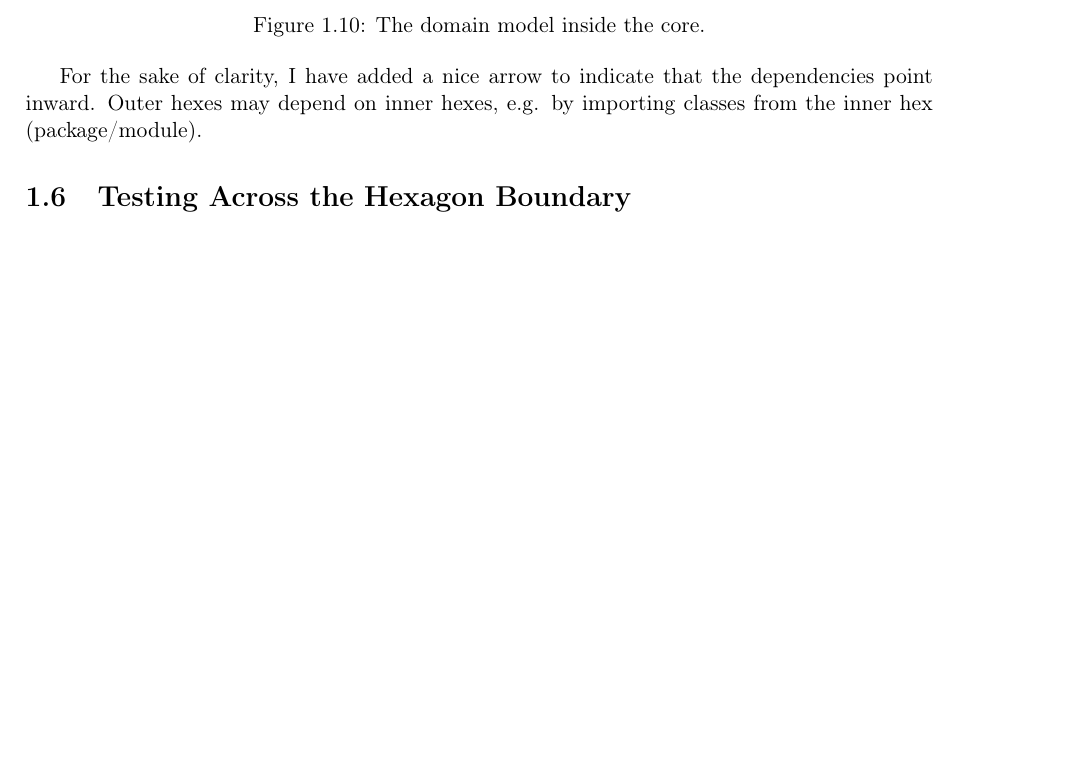
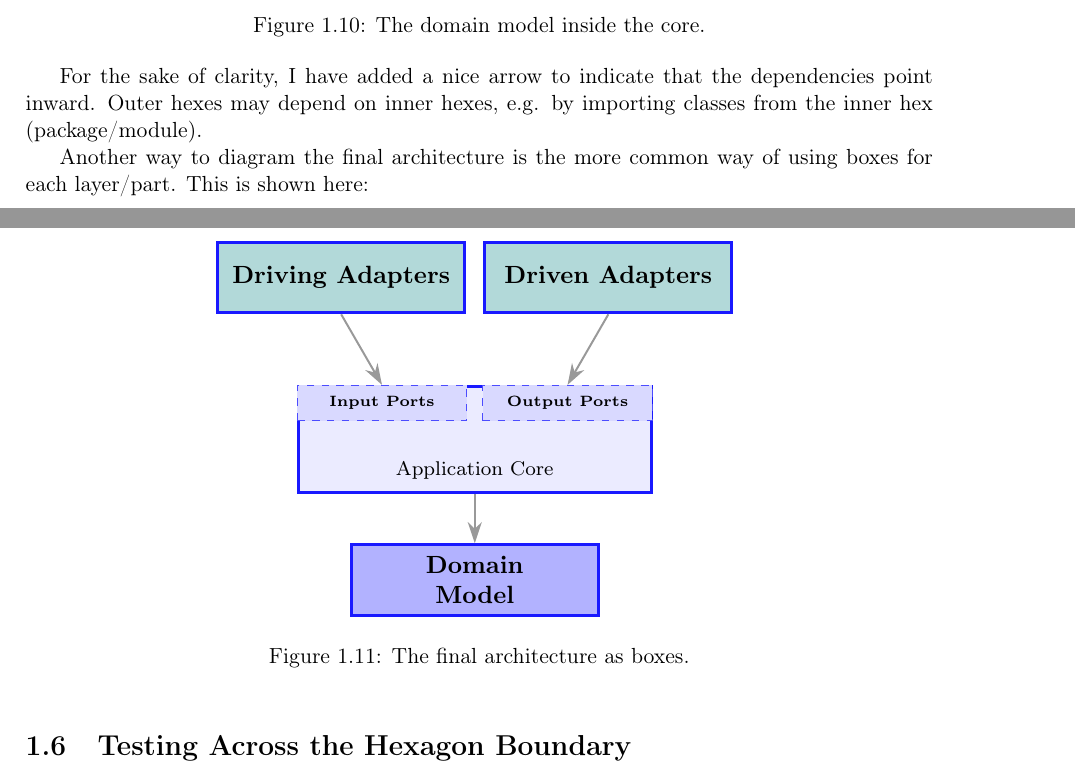
Before and after one commit to TroelsMortensen/SoftwareDesignBook, a LaTeX book (main.tex, which reads parts/architectural-styles/hexagonal/assets/hex_as_boxes.tex, parts/architectural-styles/hexagonal/hexagonal.tex): part of page 19 of 22 before the commit and two parts of pages 19 and 20 of 23 after it, the two joined at a grey line, cut so that both start at the same text, the shorter picture padded with empty space. Compiled offline with pdfLaTeX.

Commit message:
added new diagram

```diff
--- /dev/null
+++ b/parts/architectural-styles/hexagonal/assets/hex_as_boxes.tex
@@ -0,0 +1,36 @@
+\usetikzlibrary{arrows.meta, positioning}
+
+\begin{tikzpicture}[
+    node distance=1.5cm and 1cm,
+    % Styles
+    box/.style={draw=blue!90, fill=blue!8, very thick, align=center, minimum width=3.5cm, minimum height=1.2cm},
+    port_box/.style={draw=blue!70, fill=blue!15, dashed, font=\tiny\bfseries, minimum height=0.5cm, minimum width=2.4cm},
+    adapter_box/.style={draw=blue!90, fill=teal!30, very thick, align=center, minimum width=3.5cm, minimum height=1cm, font=\small\bfseries},
+    domain_box/.style={draw=blue!90, fill=blue!30, very thick, align=center, minimum width=3.5cm, minimum height=1cm, font=\small\bfseries},
+    arrow/.style={-{Stealth[length=3mm, width=2mm]}, thick, gray!80}
+]
+
+    % 1. APPLICATION CORE
+    \node[box, minimum height=1.5cm, minimum width=5cm] (app_core) at (0,0) {};
+    % Nudged label slightly lower so it doesn't crowd the ports
+    \node[anchor=south, yshift=2pt] at (app_core.south) {\scriptsize Application Core};
+
+    % 2. PORTS
+    \node[port_box, anchor=north west] (in_port) at (app_core.north west) {Input Ports};
+    \node[port_box, anchor=north east] (out_port) at (app_core.north east) {Output Ports};
+
+    % 3. DOMAIN MODEL - Changed gap from 1.5cm (default) to 0.7cm
+    \node[domain_box, below=0.7cm of app_core] (domain) {Domain\\Model};
+
+    % 4. ADAPTERS
+    \node[adapter_box, above left=1.0cm and -2.4cm of in_port] (driving) {Driving Adapters};
+    \node[adapter_box, above right=1.0cm and -2.4cm of out_port] (driven) {Driven Adapters};
+
+    % 5. ARROWS
+    \draw[arrow] (driving.south) -- (in_port.north);
+    \draw[arrow] (driven.south) -- (out_port.north);
+
+    % Core to Domain
+    \draw[arrow] (app_core.south) -- (domain.north);
+
+\end{tikzpicture}
--- a/parts/architectural-styles/hexagonal/hexagonal.tex
+++ b/parts/architectural-styles/hexagonal/hexagonal.tex
@@ -393,6 +393,19 @@ He is the updated diagram:
 
 For the sake of clarity, I have added a nice arrow to indicate that the dependencies point inward. Outer hexes may depend on inner hexes, e.g. by importing classes from the inner hex (package/module).
 
+Another way to diagram the final architecture is the more common way of using boxes for each layer/part. This is shown here:
+
+\needspace{16\baselineskip}
+\begin{figure}[htbp]
+    \centering
+    \resizebox{0.6\textwidth}{!}{%  % Adjust 0.8 to 1.0 for full width
+        \input{assets/hex_as_boxes}
+    }
+    \caption{The final architecture as boxes.}
+    \label{fig:hexagonal_as_boxes}
+\end{figure}
+
+
 \section{Testing Across the Hexagon Boundary}
 \label{sec:hexagonal_testing}
 
```
